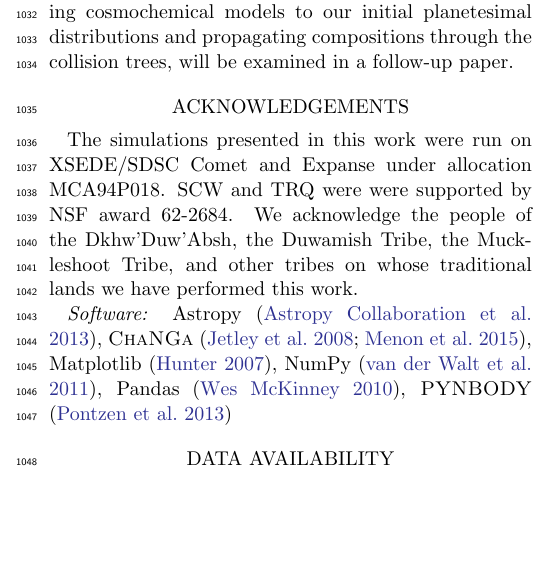
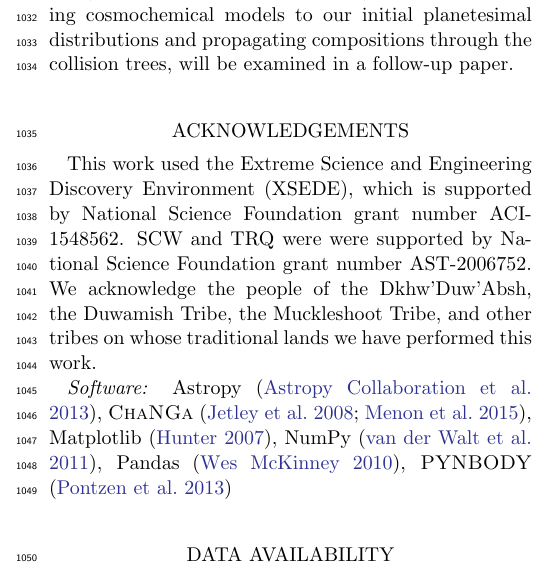
Before and after one commit to spencerw/stip_planetesimal_paper, a LaTeX paper (main.tex): part of one column of page 16 of 17, cut so that both start at the same text, the shorter picture padded with empty space. Compiled offline with pdfLaTeX.

Commit message:
Fix grant number in acknowledgements

```diff
--- a/main.tex
+++ b/main.tex
@@ -895,7 +895,7 @@ formed, along with composition predictions generated by applying cosmochemical m
 and propagating compositions through the collision trees, will be examined in a follow-up paper.
 
 \section*{Acknowledgements}
-The simulations presented in this work were run on XSEDE/SDSC Comet and Expanse under allocation MCA94P018. SCW and TRQ were were supported by NSF award 62-2684. We acknowledge the people of the Dkhw’Duw’Absh, the Duwamish Tribe, the Muckleshoot Tribe, and other tribes on whose traditional lands we have performed this work.
+This work used the Extreme Science and Engineering Discovery Environment (XSEDE), which is supported by National Science Foundation grant number ACI-1548562. SCW and TRQ were were supported by National Science Foundation grant number AST-2006752. We acknowledge the people of the Dkhw’Duw’Absh, the Duwamish Tribe, the Muckleshoot Tribe, and other tribes on whose traditional lands we have performed this work.
 
 \textit{Software:} Astropy \citep{astropy13}, {\sc ChaNGa} \citep{jetley08, menon15}, Matplotlib
 \citep{matplotlib07}, NumPy \citep{numpy11}, Pandas \citep{pandas10}, {\sc PYNBODY} \citep{pynbody13}
```
